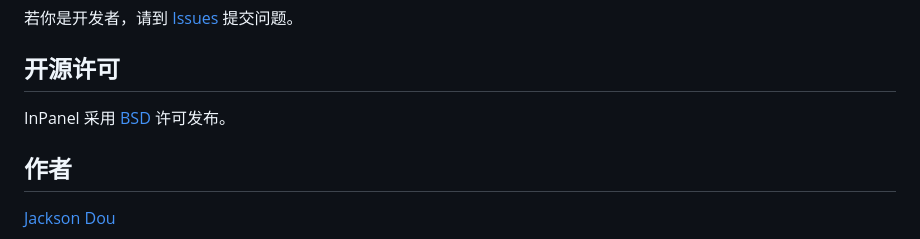
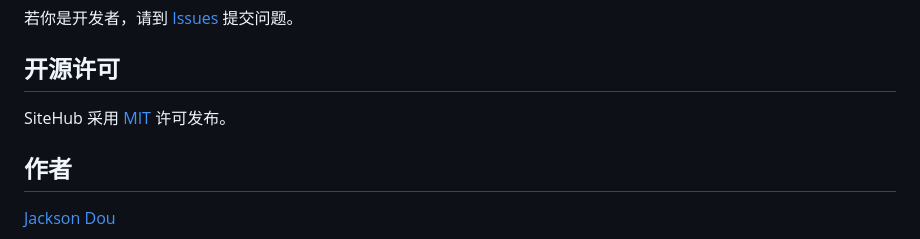
Before and after one commit to Crogram/SiteHub, a Markdown page: README.md, the part around the change. GitHub-like rendering.

```diff
--- a/README.md
+++ b/README.md
@@ -195,7 +195,7 @@ IIS 伪静态规则
 
 ## 开源许可
 
-InPanel 采用 [BSD](./LICENSE) 许可发布。
+SiteHub 采用 [MIT](./LICENSE) 许可发布。
 
 ## 作者
 
```
